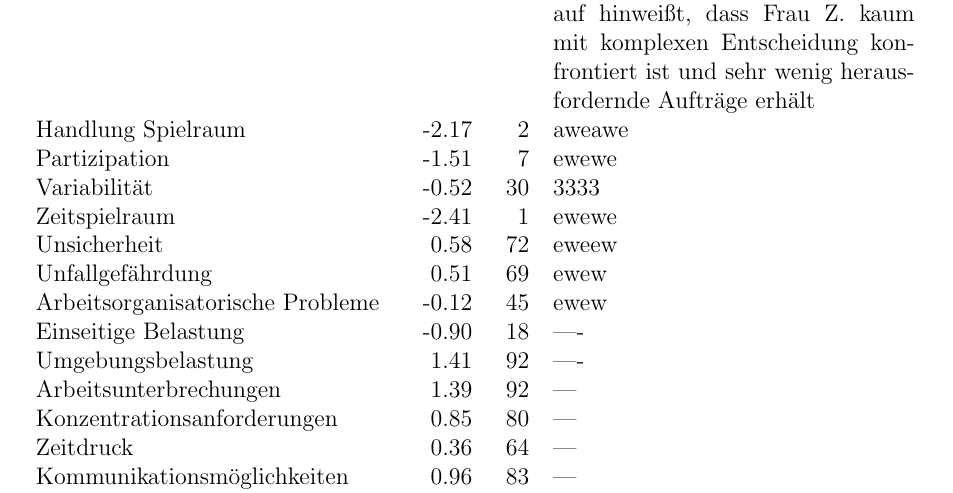
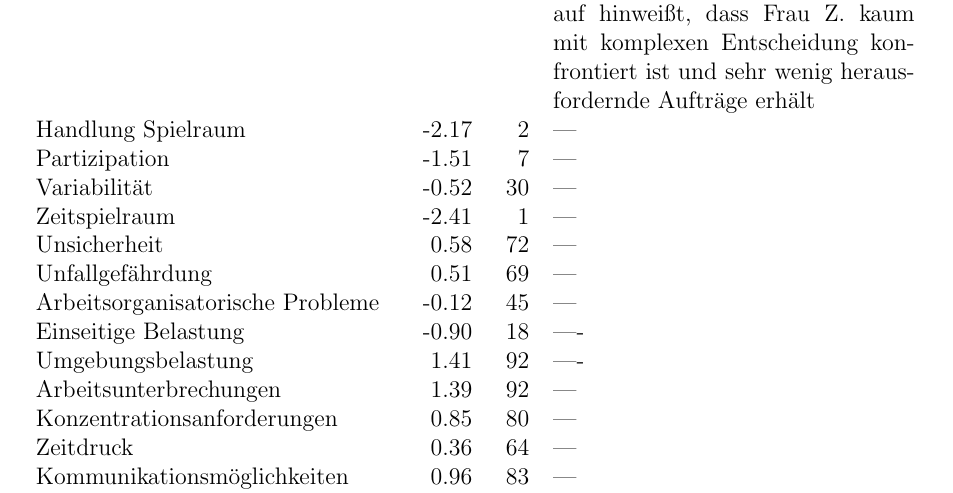
Before and after one commit to avusfisch/TestTex, a LaTeX document (Test.tex): part of page 13 of 13, cut so that both start at the same text. Compiled offline with pdfLaTeX.

Commit message:
Commit 3

```diff
--- a/Test.tex
+++ b/Test.tex
@@ -424,13 +424,13 @@ worüber wir bis jetzt noch nicht geredet haben?
         \midrule
         Komplexität & $-2.94$ & 0 & Komplexität ist deutlich unterdurchschntlich ausgeprägt, was darauf hinweißt, dass Frau Z.
         kaum mit komplexen Entscheidung konfrontiert ist und sehr wenig herausfordernde Aufträge erhält \\
-        Handlung Spielraum & -2.17 & 2 & aweawe\\
-        Partizipation & -1.51 & 7 & ewewe\\
-        Variabilität & -0.52  & 30 & 3333 \\
-        Zeitspielraum & -2.41 & 1 & ewewe\\
-        Unsicherheit & 0.58 & 72 & eweew\\
-        Unfallgefährdung & 0.51 & 69 & ewew\\
-        Arbeitsorganisatorische Probleme & -0.12 & 45 & ewew\\
+        Handlung Spielraum & -2.17 & 2 & ---\\
+        Partizipation & -1.51 & 7 & ---\\
+        Variabilität & -0.52  & 30 & --- \\
+        Zeitspielraum & -2.41 & 1 & ---\\
+        Unsicherheit & 0.58 & 72 & ---\\
+        Unfallgefährdung & 0.51 & 69 & ---\\
+        Arbeitsorganisatorische Probleme & -0.12 & 45 & ---\\
         Einseitige Belastung & -0.90 & 18 &----\\
         Umgebungsbelastung & 1.41 & 92 &----\\
         Arbeitsunterbrechungen & 1.39 & 92 &--- \\
```
Also changed, not shown: Test.pdf, Test.tex (2 more changed lines).
